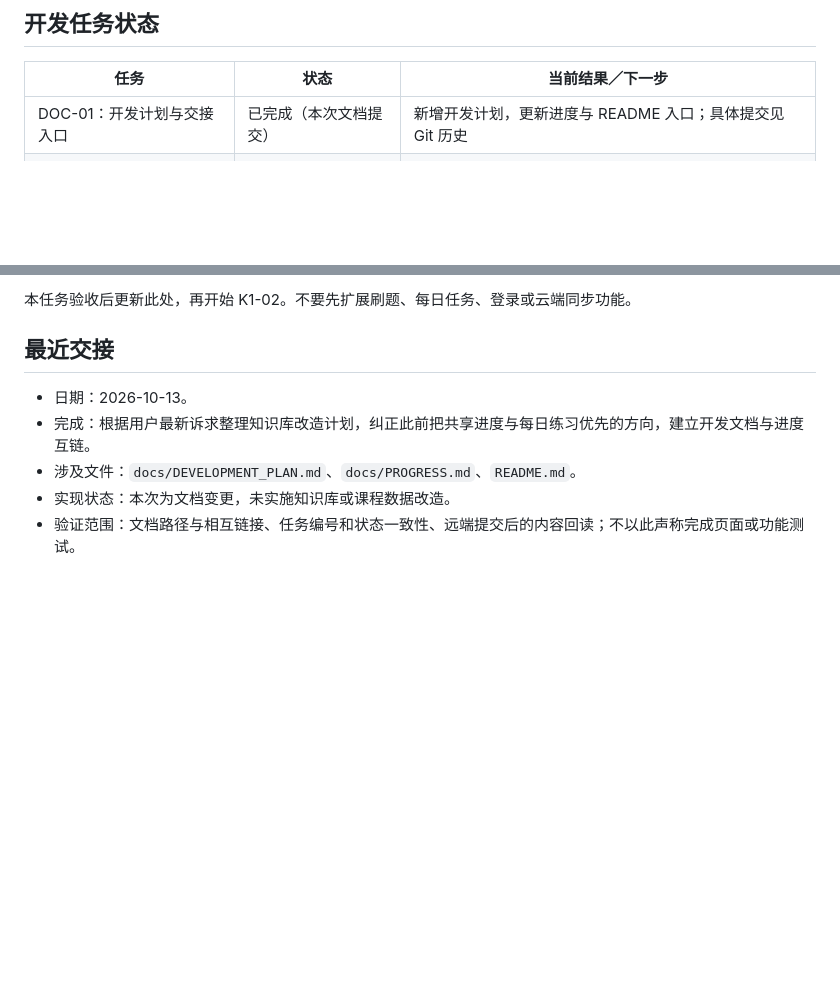
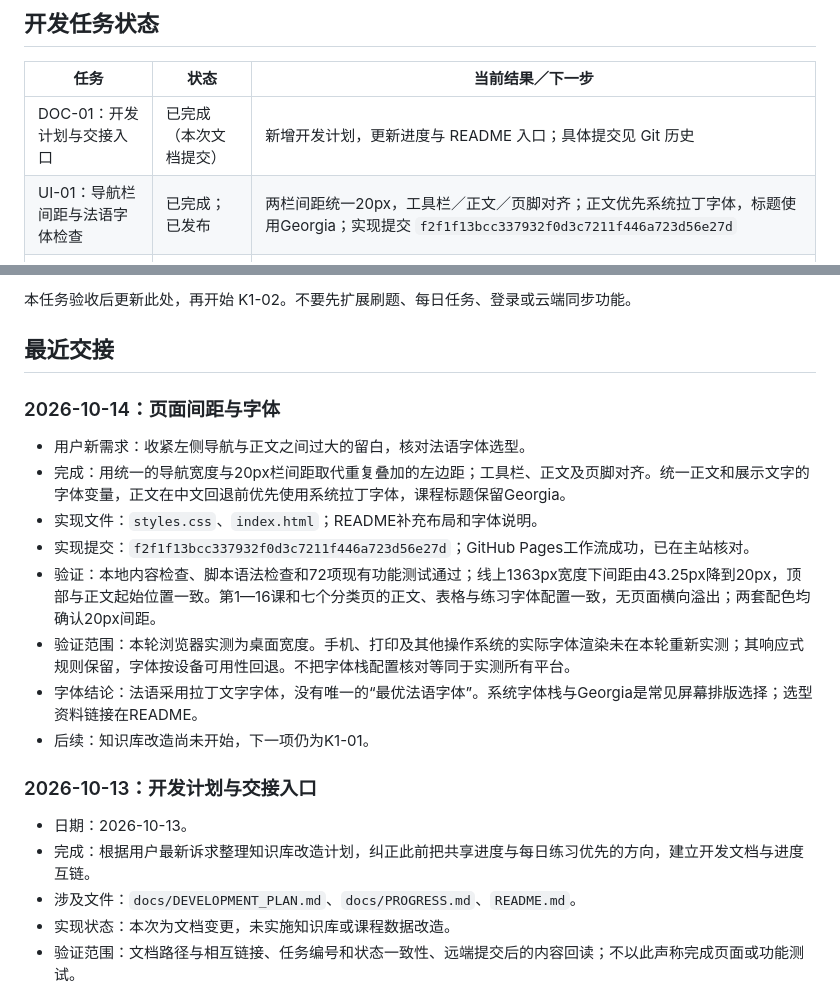
Before and after one commit to mjy-mjy-mjy/bonjour-francais, a Markdown page: docs/PROGRESS.md, 2 parts joined by grey strips. Drawn GitHub-style; blank space fills up the shorter version.

Commit message:
docs: 记录导航间距与法语字体选型及线上验收

```diff
--- a/docs/PROGRESS.md
+++ b/docs/PROGRESS.md
@@ -36,6 +36,7 @@
 | 任务 | 状态 | 当前结果／下一步 |
 | --- | --- | --- |
 | DOC-01：开发计划与交接入口 | 已完成（本次文档提交） | 新增开发计划，更新进度与 README 入口；具体提交见 Git 历史 |
+| UI-01：导航栏间距与法语字体检查 | 已完成；已发布 | 两栏间距统一20px，工具栏／正文／页脚对齐；正文优先系统拉丁字体，标题使用Georgia；实现提交 `f2f1f13bcc337932f0d3c7211f446a723d56e27d` |
 | K1-01：前四单元动词盘点 | 待开始；下一项任务 | 核对第 1—16 课内容，整理动词、时态、出处及核心／复习／拓展清单 |
 | K1-02：知识数据格式与样例 | 待开始 | 在盘点基础上确定稳定 ID、关联结构及实际文件路径 |
 | K1-03：第 14 课统一与共享渲染 | 待开始 | 保留旧链接、题目、笔记键，建立必要模块边界 |
@@ -53,6 +54,19 @@
 
 ## 最近交接
 
+### 2026-10-14：页面间距与字体
+
+- 用户新需求：收紧左侧导航与正文之间过大的留白，核对法语字体选型。
+- 完成：用统一的导航宽度与20px栏间距取代重复叠加的左边距；工具栏、正文及页脚对齐。统一正文和展示文字的字体变量，正文在中文回退前优先使用系统拉丁字体，课程标题保留Georgia。
+- 实现文件：`styles.css`、`index.html`；README补充布局和字体说明。
+- 实现提交：`f2f1f13bcc337932f0d3c7211f446a723d56e27d`；GitHub Pages工作流成功，已在主站核对。
+- 验证：本地内容检查、脚本语法检查和72项现有功能测试通过；线上1363px宽度下间距由43.25px降到20px，顶部与正文起始位置一致。第1—16课和七个分类页的正文、表格与练习字体配置一致，无页面横向溢出；两套配色均确认20px间距。
+- 验证范围：本轮浏览器实测为桌面宽度。手机、打印及其他操作系统的实际字体渲染未在本轮重新实测；其响应式规则保留，字体按设备可用性回退。不把字体栈配置核对等同于实测所有平台。
+- 字体结论：法语采用拉丁文字字体，没有唯一的“最优法语字体”。系统字体栈与Georgia是常见屏幕排版选择；选型资料链接在README。
+- 后续：知识库改造尚未开始，下一项仍为K1-01。
+
+### 2026-10-13：开发计划与交接入口
+
 - 日期：2026-10-13。
 - 完成：根据用户最新诉求整理知识库改造计划，纠正此前把共享进度与每日练习优先的方向，建立开发文档与进度互链。
 - 涉及文件：`docs/DEVELOPMENT_PLAN.md`、`docs/PROGRESS.md`、`README.md`。
```
Also changed, not shown: other parts of docs/PROGRESS.md (+1 -1 lines), README.md (+4 -0 lines).
